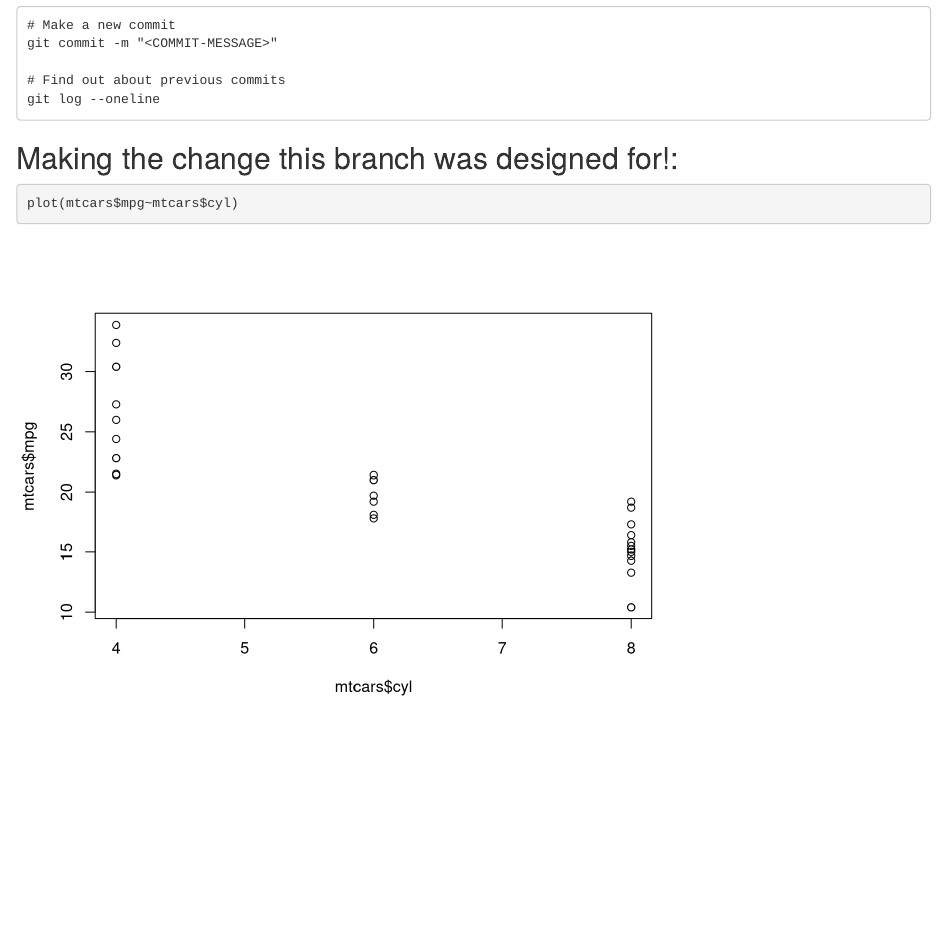
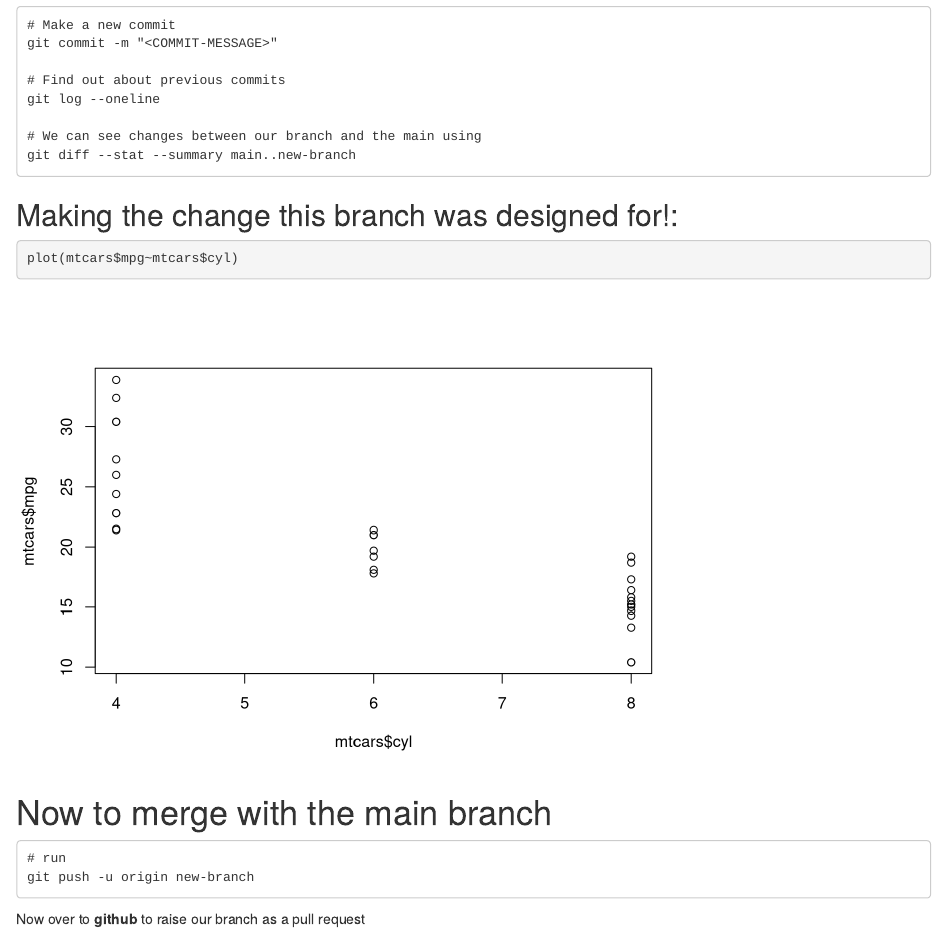
Before and after one commit to aphidbeth/Testing, an R Markdown document (Test-doc.Rmd): the page in a window 1100 px wide, from 600 px down. Rendered offline with R 4.5, knitr and Pandoc, with nearby package versions.

Commit message:
Finished up description

````diff
--- a/Test-doc.Rmd
+++ b/Test-doc.Rmd
@@ -50,6 +50,10 @@ git commit -m "<COMMIT-MESSAGE>"
 
 # Find out about previous commits
 git log --oneline
+
+# We can see changes between our branch and the main using
+git diff --stat --summary main..new-branch
+
 ```
 
 ## Making the change this branch was designed for!:
@@ -59,3 +63,12 @@ git log --oneline
 plot(mtcars$mpg~mtcars$cyl)
 
 ```
+
+# Now to merge with the main branch
+
+```{}
+# run
+git push -u origin new-branch
+
+```
+Now over to **github** to raise our branch as a pull request
````
Also changed, not shown: Test-doc.html.
